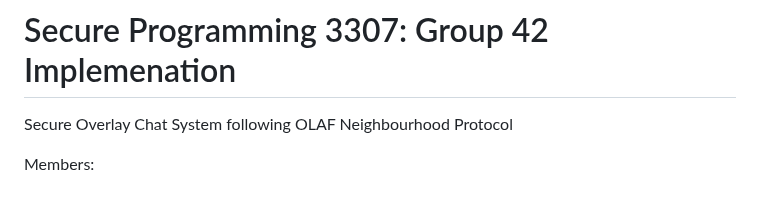
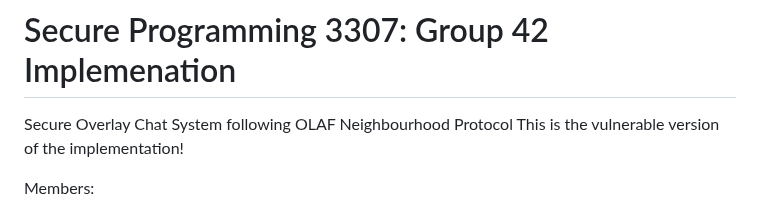
Before and after one commit to SirKennard/SecureProgrammingGroup42, a Markdown page: README.md, the part around the change. Drawn GitHub-style.

```diff
--- a/README.md
+++ b/README.md
@@ -1,5 +1,6 @@
 # Secure Programming 3307: Group 42 Implemenation
 Secure Overlay Chat System following OLAF Neighbourhood Protocol
+This is the vulnerable version of the implementation!
 
 Members:
 - a1850028 Kanwartej Singh
```
